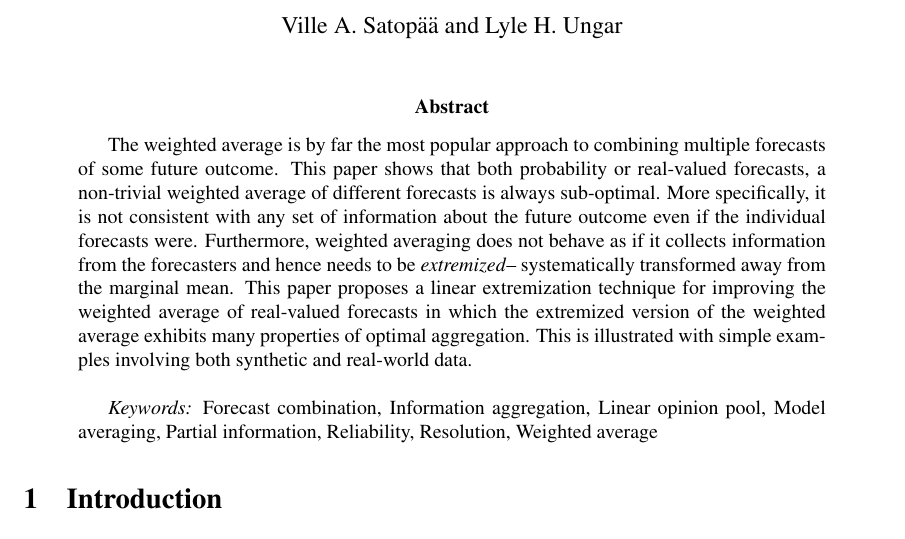
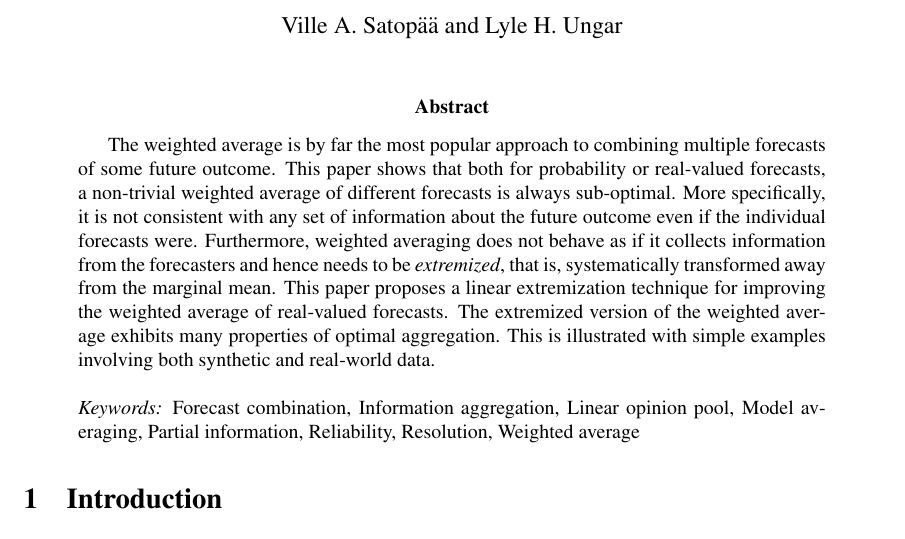
Before and after one commit to satopaa/Combining-and-Extremizing-Real-Value-Forecasts, a LaTeX paper (Contraction.tex): part of page 1 of 23, cut so that both start at the same text. Compiled offline with pdfLaTeX.

Commit message:
Edits: edited abstract

```diff
--- a/Contraction.tex
+++ b/Contraction.tex
@@ -139,19 +139,18 @@ Ville A. Satop\"a\"a and Lyle H. Ungar}
 
 The weighted average is by far the most popular approach to combining
 multiple forecasts of some future outcome. This paper shows that
-both probability or real-valued forecasts, a non-trivial weighted average
+both for probability or real-valued forecasts, a non-trivial weighted average
 of different forecasts is always sub-optimal. More specifically, it is
 not consistent with any set of information about the future outcome
 even if the individual forecasts were. Furthermore, weighted averaging
 does not behave as if it collects information from the forecasters and
-hence needs to be \textit{extremized}--
+hence needs to be \textit{extremized}, that is,
 systematically transformed away from the marginal mean. This paper
 proposes a linear extremization technique for improving the weighted
-average of real-valued forecasts in which the extremized
+average of real-valued forecasts. The extremized
 version of the weighted average exhibits many properties of optimal
 aggregation. This is illustrated with simple examples involving both
 synthetic and real-world data. \\
-
 \\
 \textit{Keywords:} Forecast combination, Information aggregation, Linear opinion pool, Model averaging, Partial information, Reliability, Resolution, Weighted average
 \end{abstract}
```
